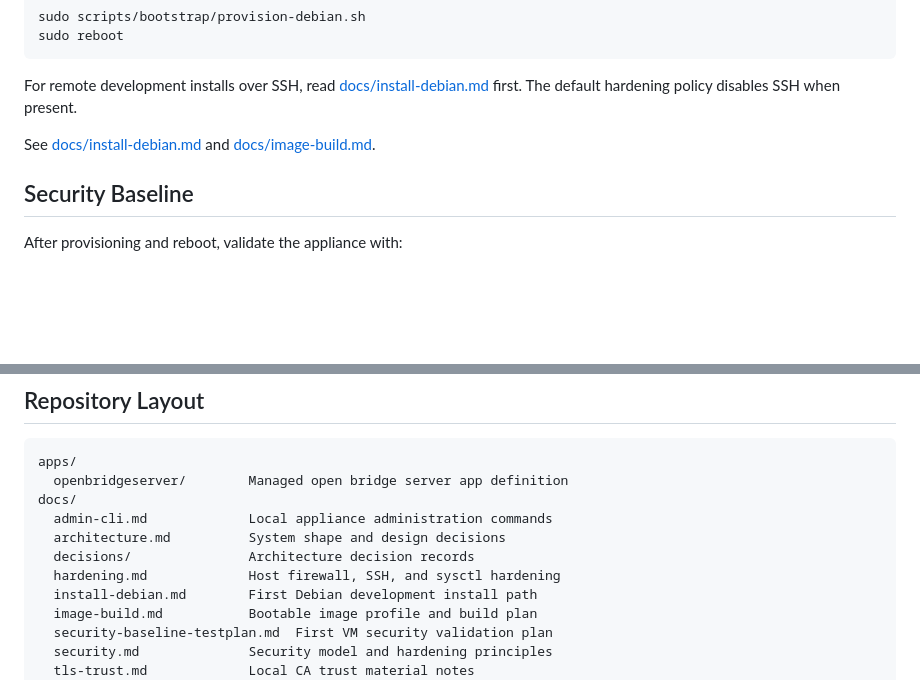
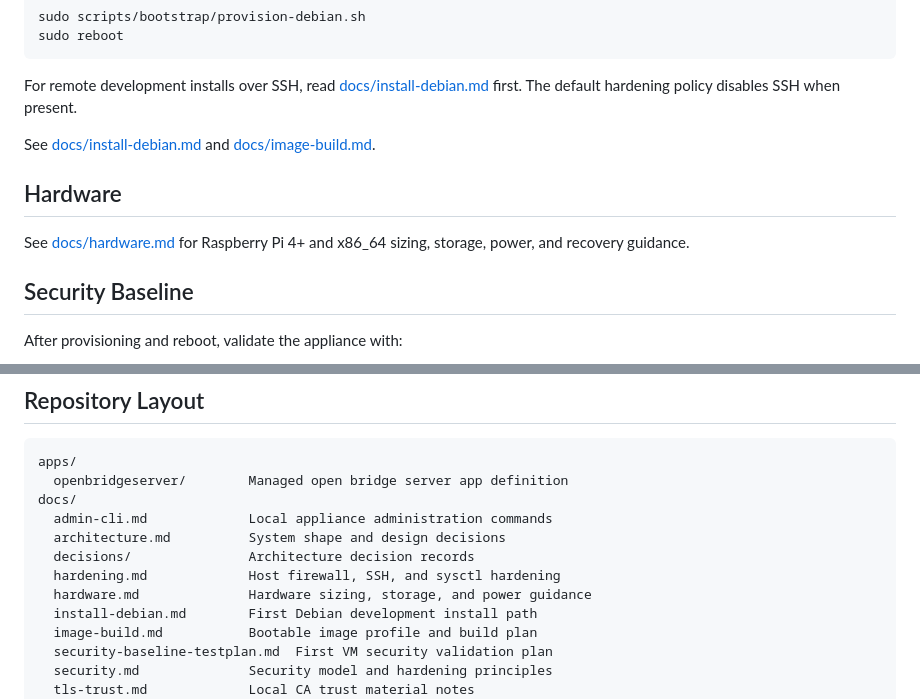
Before and after one commit to abeggled/openbridgeos, a Markdown page: README.md, 2 parts joined by grey strips. GitHub-like rendering; blank space fills up the shorter version.

Commit message:
Link hardware requirements

```diff
--- a/README.md
+++ b/README.md
@@ -63,6 +63,11 @@ first. The default hardening policy disables SSH when present.
 See [docs/install-debian.md](docs/install-debian.md) and
 [docs/image-build.md](docs/image-build.md).
 
+## Hardware
+
+See [docs/hardware.md](docs/hardware.md) for Raspberry Pi 4+ and x86_64 sizing,
+storage, power, and recovery guidance.
+
 ## Security Baseline
 
 After provisioning and reboot, validate the appliance with:
@@ -112,6 +117,7 @@ docs/
   architecture.md          System shape and design decisions
   decisions/               Architecture decision records
   hardening.md             Host firewall, SSH, and sysctl hardening
+  hardware.md              Hardware sizing, storage, and power guidance
   install-debian.md        First Debian development install path
   image-build.md           Bootable image profile and build plan
   security-baseline-testplan.md  First VM security validation plan
```
